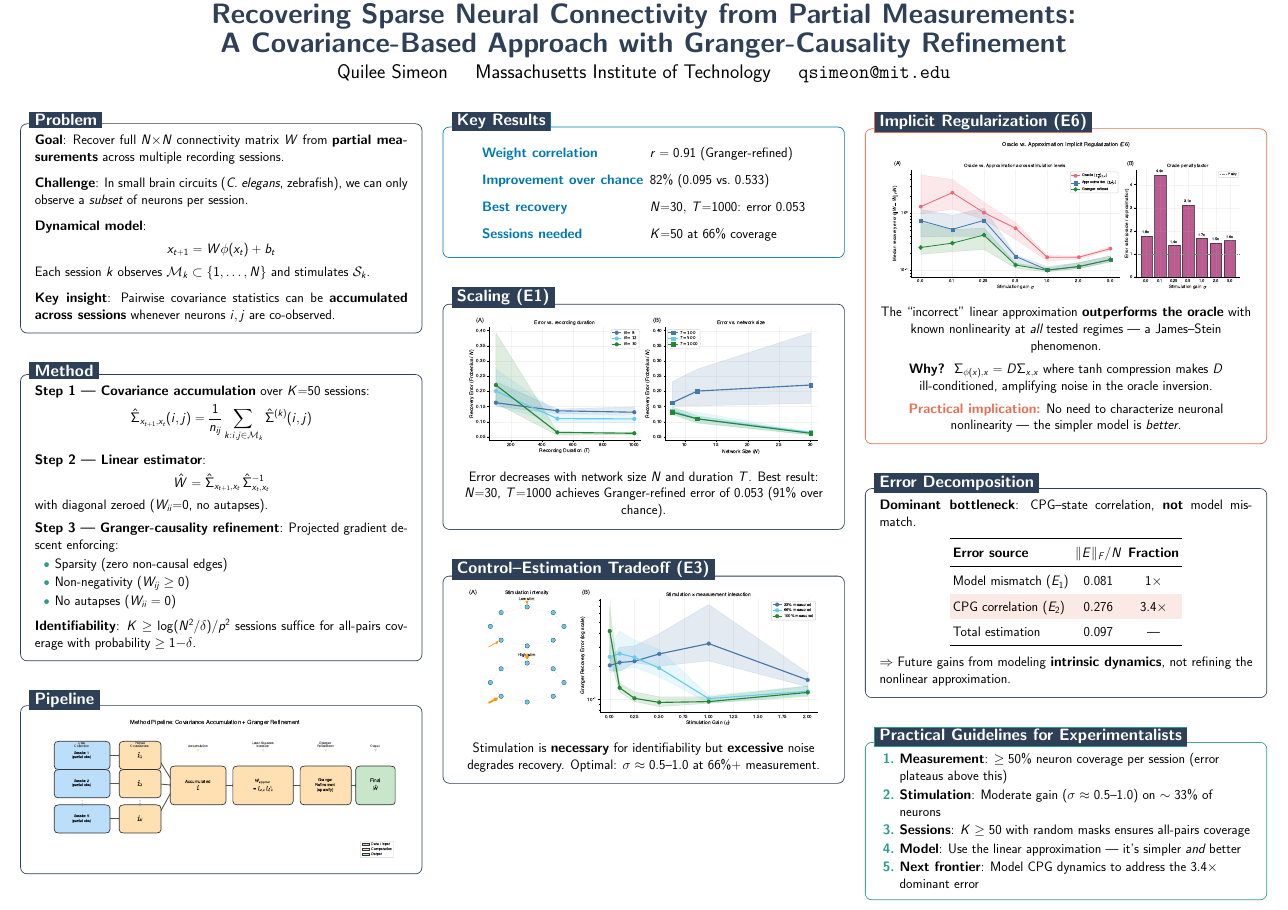
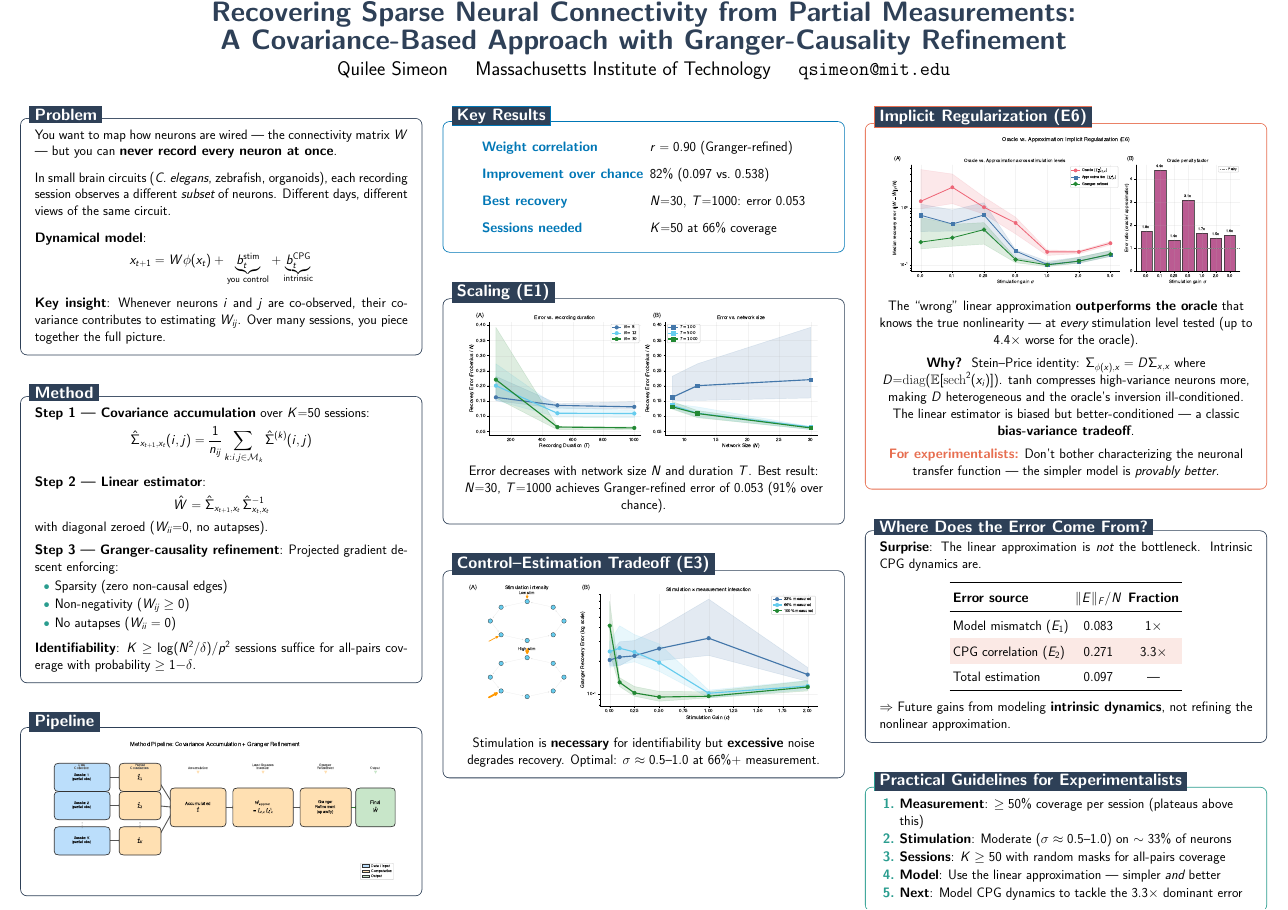
Before and after one commit to qsimeon/sparse_matrix_recovery, a LaTeX poster (paper/poster.tex): the whole page. Compiled offline with pdfLaTeX.

Commit message:
Update poster and lightning talk with correct numbers and better communication
- Poster: fix stale numbers (r=0.90, 3.3x ratio, E1=0.083, E2=0.271)
- Poster: improve motivation (hook in Problem box, intuition in Oracle box)
- Poster: fix overfull vbox by tightening guidelines spacing
- Lightning talk: rewrite with walkthrough-style narrative arc
- Compile poster PDF with tectonic (clean, no overflow)

```diff
--- a/paper/poster.tex
+++ b/paper/poster.tex
@@ -70,21 +70,19 @@ A Covariance-Based Approach with Granger-Causality Refinement}\\[12pt]
 % ── Problem ──
 \begin{tcolorbox}[posterbox,title=Problem]
 \large
-\textbf{Goal}: Recover full $N{\times}N$ connectivity matrix $W$ from \textbf{partial measurements} across multiple recording sessions.
+You want to map how neurons are wired --- the connectivity matrix $W$ --- but you can \textbf{never record every neuron at once}.
 
 \vspace{6mm}
-\textbf{Challenge}: In small brain circuits (\textit{C.\ elegans}, zebrafish), we can only observe a \emph{subset} of neurons per session.
+In small brain circuits (\textit{C.\ elegans}, zebrafish, organoids), each recording session observes a different \emph{subset} of neurons. Different days, different views of the same circuit.
 
 \vspace{6mm}
 \textbf{Dynamical model}:
 \[
-  x_{t+1} = W\phi(x_t) + b_t
+  x_{t+1} = W\phi(x_t) + \underbrace{b_t^{\text{stim}}}_{\text{you control}} + \underbrace{b_t^{\text{CPG}}}_{\text{intrinsic}}
 \]
 
-Each session $k$ observes $\mathcal{M}_k \subset \{1,\ldots,N\}$ and stimulates $\mathcal{S}_k$.
-
-\vspace{6mm}
-\textbf{Key insight}: Pairwise covariance statistics can be \textbf{accumulated across sessions} whenever neurons $i,j$ are co-observed.
+\vspace{4mm}
+\textbf{Key insight}: Whenever neurons $i$ and $j$ are co-observed, their covariance contributes to estimating $W_{ij}$. Over many sessions, you piece together the full picture.
 \end{tcolorbox}
 
 \vspace{1cm}
@@ -177,21 +175,22 @@ with diagonal zeroed ($W_{ii}{=}0$, no autapses).
 \centering
 \includegraphics[width=0.95\linewidth]{figures/fig10_oracle_comparison.pdf}
 \\[4mm]
-\large The ``incorrect'' linear approximation \textbf{outperforms the oracle} with known nonlinearity at \emph{all} tested regimes --- a James--Stein phenomenon.
+\large The ``wrong'' linear approximation \textbf{outperforms the oracle} that knows the true nonlinearity --- at \emph{every} stimulation level tested (up to $4.4\times$ worse for the oracle).
 
 \vspace{4mm}
-\textbf{Why?}\; $\Sigma_{\phi(x),x} = D\Sigma_{x,x}$ where $\tanh$ compression makes $D$ ill-conditioned, amplifying noise in the oracle inversion.
+\textbf{Why?}\; Stein--Price identity: $\Sigma_{\phi(x),x} = D\Sigma_{x,x}$ where $D{=}\mathrm{diag}(\mathbb{E}[\mathrm{sech}^2(x_i)])$.
+$\tanh$ compresses high-variance neurons more, making $D$ heterogeneous and the oracle's inversion ill-conditioned. The linear estimator is biased but better-conditioned --- a classic \textbf{bias-variance tradeoff}.
 
 \vspace{4mm}
-{\color{neuripsred}\textbf{Practical implication:}} No need to characterize neuronal nonlinearity --- the simpler model is \emph{better}.
+{\color{neuripsred}\textbf{For experimentalists:}} Don't bother characterizing the neuronal transfer function --- the simpler model is \emph{provably better}.
 \end{tcolorbox}
 
 \vspace{1cm}
 
 % ── Error Decomposition ──
-\begin{tcolorbox}[posterbox,title=Error Decomposition]
+\begin{tcolorbox}[posterbox,title=Where Does the Error Come From?]
 \large
-\textbf{Dominant bottleneck}: CPG--state correlation, \textbf{not} model mismatch.
+\textbf{Surprise}: The linear approximation is \emph{not} the bottleneck. Intrinsic CPG dynamics are.
 
 \vspace{4mm}
 \begin{center}
@@ -200,8 +199,8 @@ with diagonal zeroed ($W_{ii}{=}0$, no autapses).
   \toprule
   \textbf{Error source} & $\|E\|_F / N$ & \textbf{Fraction} \\
   \midrule
-  Model mismatch ($E_1$) & $0.081$ & $1\times$ \\
-  \rowcolor{neuripsred!15} CPG correlation ($E_2$) & $0.276$ & $3.4\times$ \\
+  Model mismatch ($E_1$) & $0.083$ & $1\times$ \\
+  \rowcolor{neuripsred!15} CPG correlation ($E_2$) & $0.271$ & $3.3\times$ \\
   Total estimation & $0.097$ & --- \\
   \bottomrule
 \end{tabular}
@@ -216,13 +215,13 @@ $\Rightarrow$ Future gains from modeling \textbf{intrinsic dynamics}, not refini
 % ── Practical Guidelines ──
 \begin{tcolorbox}[posterbox,title=Practical Guidelines for Experimentalists,colframe=neuripsgreen,colbacktitle=neuripsgreen]
 \large
-\begin{enumerate}
-  \item[\color{neuripsgreen}\textbf{1.}] \textbf{Measurement}: $\geq 50\%$ neuron coverage per session (error plateaus above this)
-  \item[\color{neuripsgreen}\textbf{2.}] \textbf{Stimulation}: Moderate gain ($\sigma \approx 0.5$--$1.0$) on $\sim 33\%$ of neurons
-  \item[\color{neuripsgreen}\textbf{3.}] \textbf{Sessions}: $K \geq 50$ with random masks ensures all-pairs coverage
-  \item[\color{neuripsgreen}\textbf{4.}] \textbf{Model}: Use the linear approximation --- it's simpler \emph{and} better
-  \item[\color{neuripsgreen}\textbf{5.}] \textbf{Next frontier}: Model CPG dynamics to address the $3.4\times$ dominant error
-\end{enumerate}
+\begin{itemize}\setlength{\itemsep}{2pt}
+  \item[\color{neuripsgreen}\textbf{1.}] \textbf{Measurement}: $\geq 50\%$ coverage per session (plateaus above this)
+  \item[\color{neuripsgreen}\textbf{2.}] \textbf{Stimulation}: Moderate ($\sigma \approx 0.5$--$1.0$) on $\sim 33\%$ of neurons
+  \item[\color{neuripsgreen}\textbf{3.}] \textbf{Sessions}: $K \geq 50$ with random masks for all-pairs coverage
+  \item[\color{neuripsgreen}\textbf{4.}] \textbf{Model}: Use the linear approximation --- simpler \emph{and} better
+  \item[\color{neuripsgreen}\textbf{5.}] \textbf{Next}: Model CPG dynamics to tackle the $3.3\times$ dominant error
+\end{itemize}
 \end{tcolorbox}
 
 \end{column}
```
Also changed, not shown: paper/lightning_talk.md (+20 -24 lines), paper/poster.pdf, paper/poster.tex (4 more changed lines).
